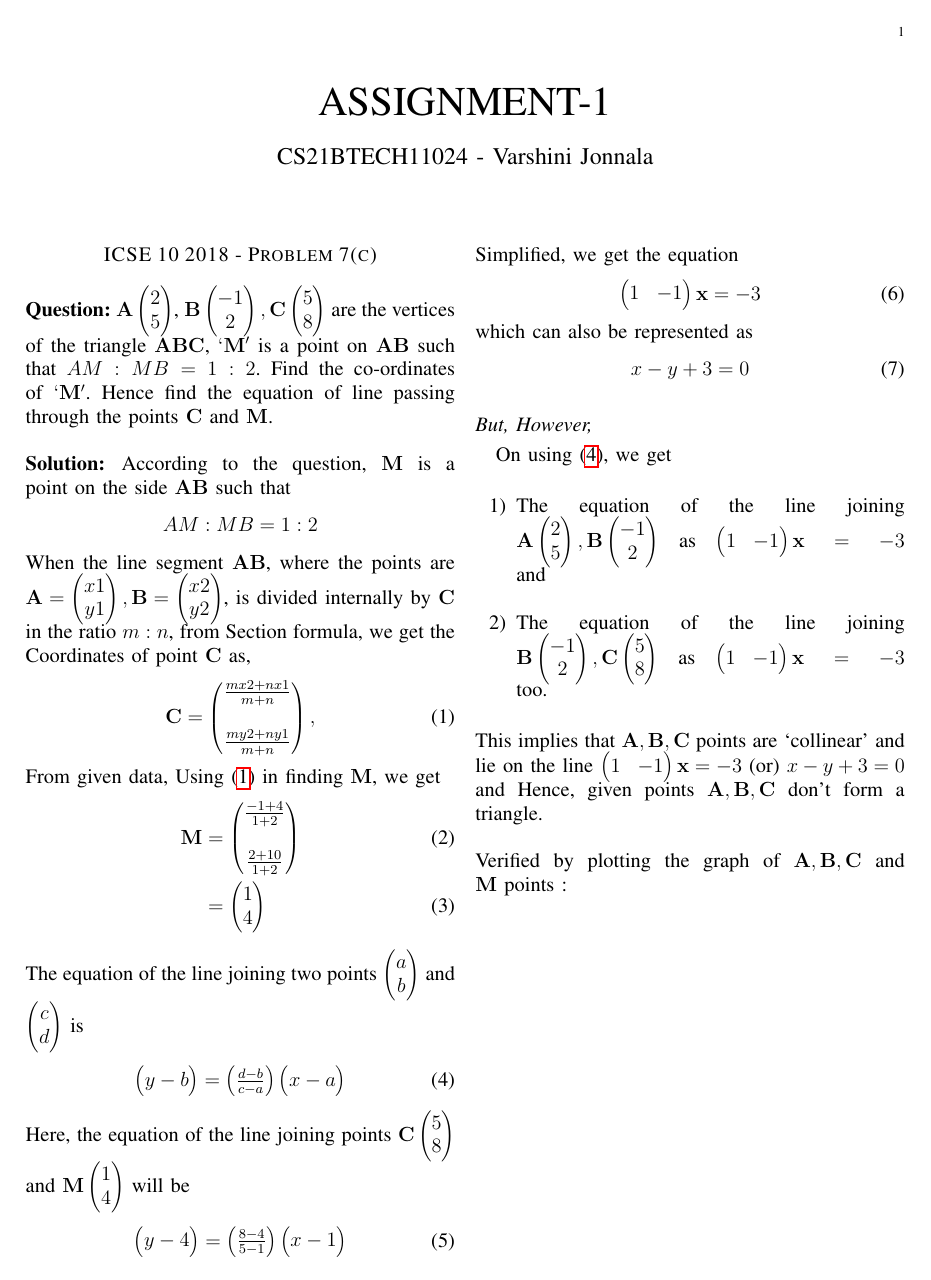
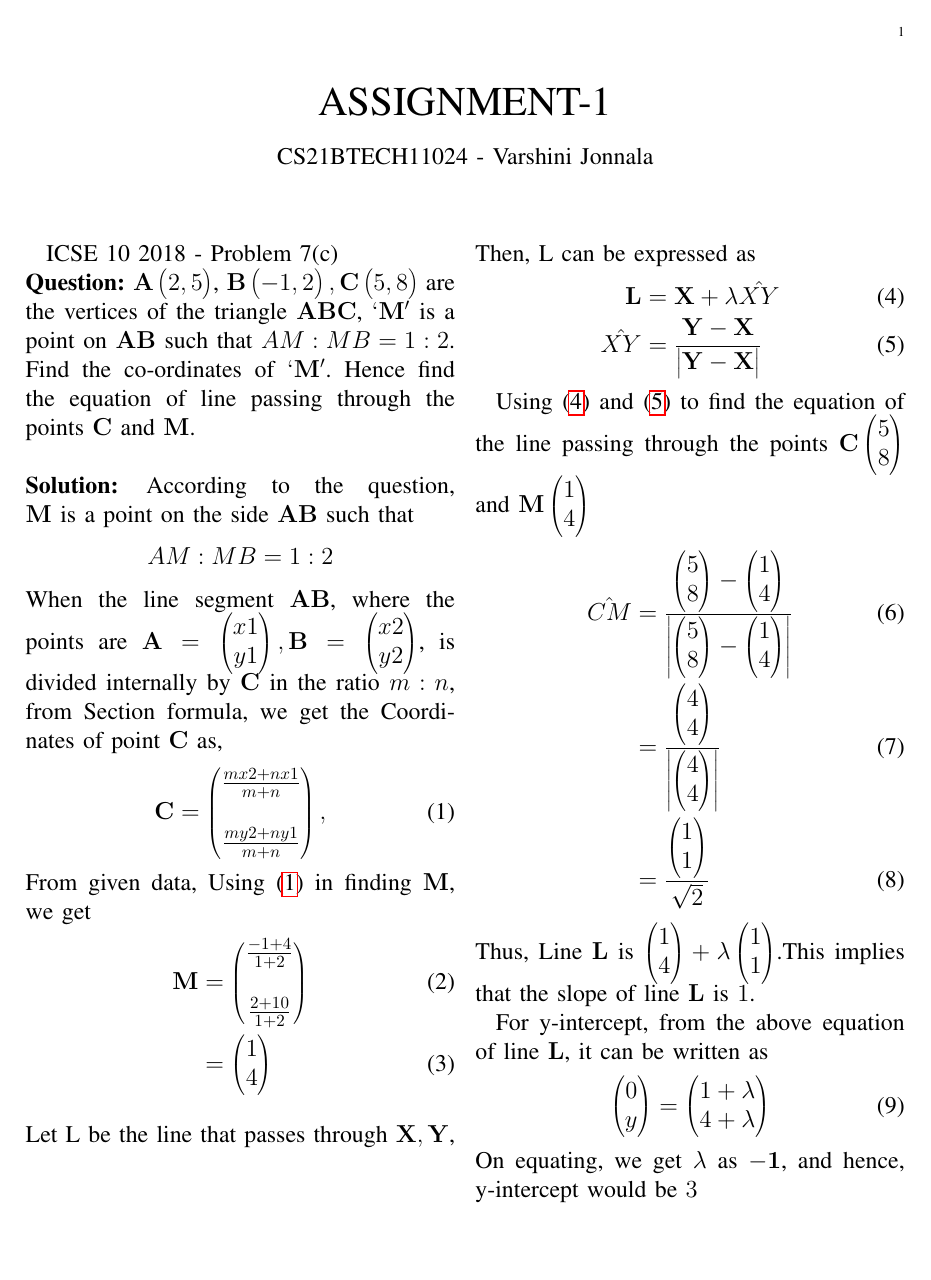
Before and after one commit to Varshini11024/AI1110-PRV, a LaTeX problem sheet (Assignment1/main.tex): page 1 of 2. Compiled offline with pdfLaTeX.

Commit message:
Update main.tex

```diff
--- a/Assignment1/main.tex
+++ b/Assignment1/main.tex
@@ -1,7 +1,6 @@
 \documentclass[journal,12pt,twocolumn]{IEEEtran}
 
 \usepackage{setspace}
-\usepackage{gensymb}
 \singlespacing
 \usepackage[cmex10]{amsmath}
 \usepackage{amsthm}
@@ -11,8 +10,6 @@
 \usepackage[breaklinks=true]{hyperref}
 \usepackage{graphicx}
 
-\DeclareMathOperator*{\Res}{Res}
-
 \renewcommand\thesection{\arabic{section}}
 \renewcommand\thesubsection{\thesection.\arabic{subsection}}
 
@@ -20,6 +17,8 @@
 
 \newcommand{\question}{\noindent \textbf{Question: }}
 \newcommand{\solution}{\noindent \textbf{Solution: }}
+
+\newcommand{\mydet}[1]{\ensuremath{\begin{vmatrix}#1\end{vmatrix}}}
 \newcommand{\myvec}[1]{\ensuremath{\begin{pmatrix}#1\end{pmatrix}}}
 
 \let\vec\mathbf
@@ -43,23 +40,38 @@ From given data, Using \eqref{1} in finding $\vec{M}$, we get
     \vec{M} &= \myvec{\frac{-1+4}{1+2}\\\\ \frac{2+10}{1+2}}\\  \label{3}
    &= \myvec{1\\4}
 \end{align}\newline
-The equation of the line joining two points \myvec{a\\b} and \myvec{c\\d} is
+ Let L be the line that passes through $\vec{X,Y}$,
+    Then, L can be expressed as
 \begin{align}
-    \myvec{y-b} = {\myvec{\frac{d-b}{c-a}}}\myvec{x-a} \label{5}
+\label{4}
+     \vec{L} &= \vec{X} + \lambda\hat{XY} \\
+\hat{XY} &= \frac{\vec{Y} - \vec{X}}{\mydet{\vec{Y} - \vec{X}}} \label{5}
 \end{align}
-Here, the equation of the line joining points $\vec{C}\myvec{5\\8}$ and $\vec{M}\myvec{1\\4}$ will be
+
+Using \eqref{4} and \eqref{5} to find the equation of the line passing through the points $\vec{C}\myvec{5\\8}$ and $\vec{M}\myvec{1\\4}$
 \begin{align}
-    \myvec{y-4} = \myvec{\frac{8-4}{5-1}}\myvec{x-1} \label{6}
+% \hat{CM} &= \frac{\vec{M} - \vec{C}}{\mydet{\vec{M} - \vec{C}}}\\
+  \hat{CM} &= \frac{\myvec{5\\8} - \myvec{1\\4}}{\mydet{\myvec{5\\8} - \myvec{1\\4}}}\\
+   &= \frac{\myvec{4\\4}}{\mydet{\myvec{4\\4}}}\\
+   &= \frac{\myvec{1\\1}}{\sqrt{2}}
 \end{align}
-Simplified, we get the equation
+Thus, Line $\vec{L}$ is $\myvec{1\\4} + \lambda\myvec{1\\1}$.This implies that the slope of line $\vec{L}$ is $1$.
+
+ For y-intercept, from the above equation of line $\vec{L}$, it can be written as
+ \begin{align}
+     \myvec{0\\y} = \myvec{1+\lambda\\4+\lambda}
+ \end{align}
+ On equating, we get $\lambda$ as $\vec{-1}$, and hence, y-intercept would be $3$
+ \newpage
+Thus, the equation of line $\vec{L}$ passing through  $\vec{C}\myvec{5\\8}$ and $\vec{M}\myvec{1\\4}$ is
 \begin{align}
-    \myvec{1 & - 1}\vec{x} &= -3
+    \myvec{1 & - 1}\vec{x} + 3 &= 0
 \end{align}
  which can also be represented as
  \begin{align}
      x-y+3=0
  \end{align}
-\subsection*{But, However,} On using \eqref{5}, we get
+\subsection*{\large But, However,} Similarly, we get
 \newline
 \begin{enumerate}
     \item The equation of the line joining $\vec{A}\myvec{2\\5}, \vec{B}\myvec{-1\\2}$ as $\myvec{1 & - 1}\vec{x} = -3$ and
```
Also changed, not shown: Assignment1/main.tex (13 more changed lines).
